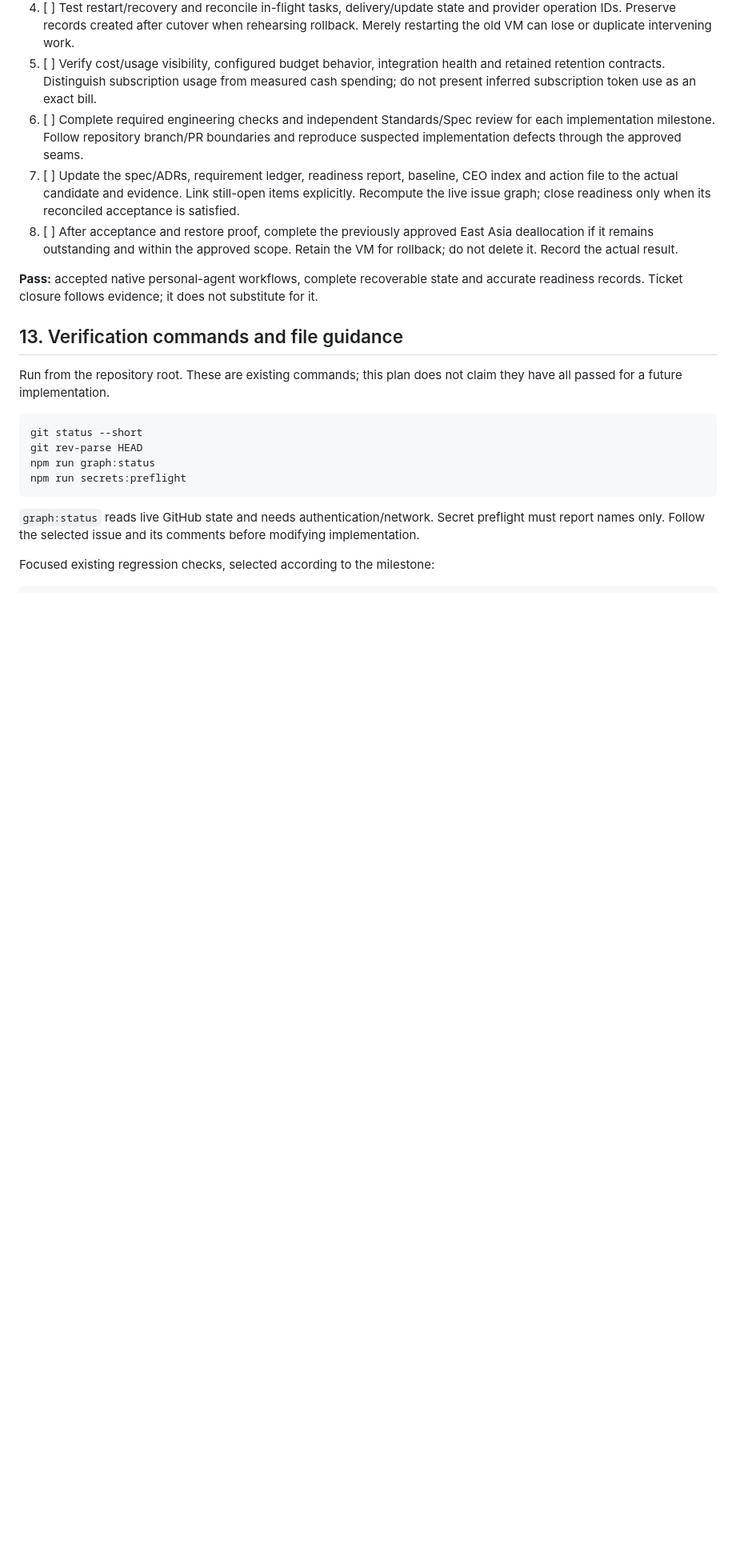
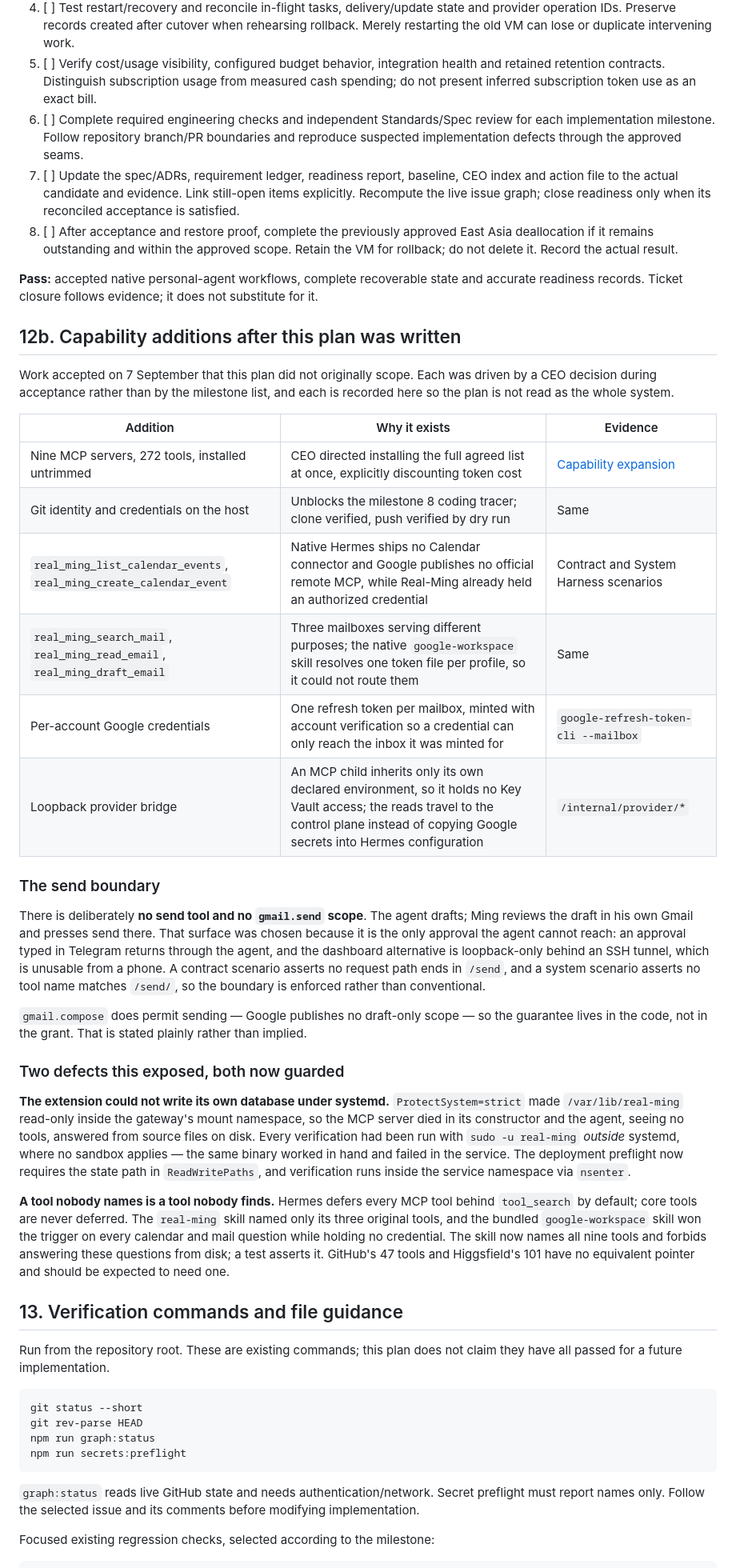
Before and after one commit to pmgwee/real-ming, a Markdown page: docs/planning/RM-40-v6-native-first-implementation-plan.md, the part around one of its changes. Shown at 80% size. GitHub-like rendering; blank space fills up the shorter version.

```diff
--- a/docs/planning/RM-40-v6-native-first-implementation-plan.md
+++ b/docs/planning/RM-40-v6-native-first-implementation-plan.md
@@ -243,6 +243,55 @@ For every result save: requirement/scenario, candidate revision, environment, na
 
 **Pass:** accepted native personal-agent workflows, complete recoverable state and accurate readiness records. Ticket closure follows evidence; it does not substitute for it.
 
+## 12b. Capability additions after this plan was written
+
+Work accepted on 7 September that this plan did not originally scope. Each was
+driven by a CEO decision during acceptance rather than by the milestone list,
+and each is recorded here so the plan is not read as the whole system.
+
+| Addition | Why it exists | Evidence |
+| --- | --- | --- |
+| Nine MCP servers, 272 tools, installed untrimmed | CEO directed installing the full agreed list at once, explicitly discounting token cost | [Capability expansion](../evidence/RM-40-native-capability-expansion-2026-09-07.md) |
+| Git identity and credentials on the host | Unblocks the milestone 8 coding tracer; clone verified, push verified by dry run | Same |
+| `real_ming_list_calendar_events`, `real_ming_create_calendar_event` | Native Hermes ships no Calendar connector and Google publishes no official remote MCP, while Real-Ming already held an authorized credential | Contract and System Harness scenarios |
+| `real_ming_search_mail`, `real_ming_read_email`, `real_ming_draft_email` | Three mailboxes serving different purposes; the native `google-workspace` skill resolves one token file per profile, so it could not route them | Same |
+| Per-account Google credentials | One refresh token per mailbox, minted with account verification so a credential can only reach the inbox it was minted for | `google-refresh-token-cli --mailbox` |
+| Loopback provider bridge | An MCP child inherits only its own declared environment, so it holds no Key Vault access; the reads travel to the control plane instead of copying Google secrets into Hermes configuration | `/internal/provider/*` |
+
+### The send boundary
+
+There is deliberately **no send tool and no `gmail.send` scope**. The agent
+drafts; Ming reviews the draft in his own Gmail and presses send there. That
+surface was chosen because it is the only approval the agent cannot reach: an
+approval typed in Telegram returns through the agent, and the dashboard
+alternative is loopback-only behind an SSH tunnel, which is unusable from a
+phone. A contract scenario asserts no request path ends in `/send`, and a
+system scenario asserts no tool name matches `/send/`, so the boundary is
+enforced rather than conventional.
+
+`gmail.compose` does permit sending — Google publishes no draft-only scope — so
+the guarantee lives in the code, not in the grant. That is stated plainly
+rather than implied.
+
+### Two defects this exposed, both now guarded
+
+**The extension could not write its own database under systemd.**
+`ProtectSystem=strict` made `/var/lib/real-ming` read-only inside the gateway's
+mount namespace, so the MCP server died in its constructor and the agent, seeing
+no tools, answered from source files on disk. Every verification had been run
+with `sudo -u real-ming` *outside* systemd, where no sandbox applies — the same
+binary worked in hand and failed in the service. The deployment preflight now
+requires the state path in `ReadWritePaths`, and verification runs inside the
+service namespace via `nsenter`.
+
+**A tool nobody names is a tool nobody finds.** Hermes defers every MCP tool
+behind `tool_search` by default; core tools are never deferred. The `real-ming`
+skill named only its three original tools, and the bundled `google-workspace`
+skill won the trigger on every calendar and mail question while holding no
+credential. The skill now names all nine tools and forbids answering these
+questions from disk; a test asserts it. GitHub's 47 tools and Higgsfield's 101
+have no equivalent pointer and should be expected to need one.
+
 ## 13. Verification commands and file guidance
 
 Run from the repository root. These are existing commands; this plan does not claim they have all passed for a future implementation.
```
Also changed, not shown: other parts of docs/planning/RM-40-v6-native-first-implementation-plan.md (+26 -9 lines), CEO-Office/README.md (+2 -0 lines), docs/BASELINE.md (+11 -7 lines).
